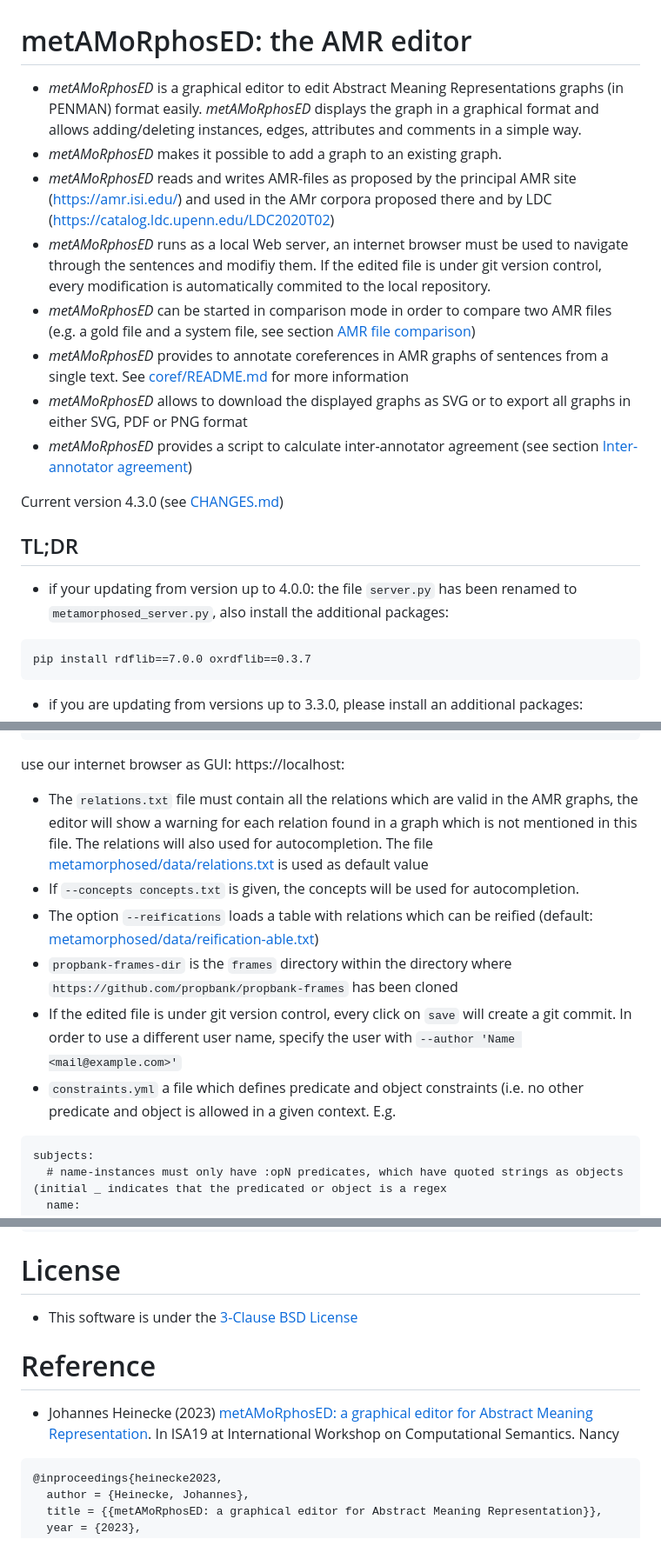
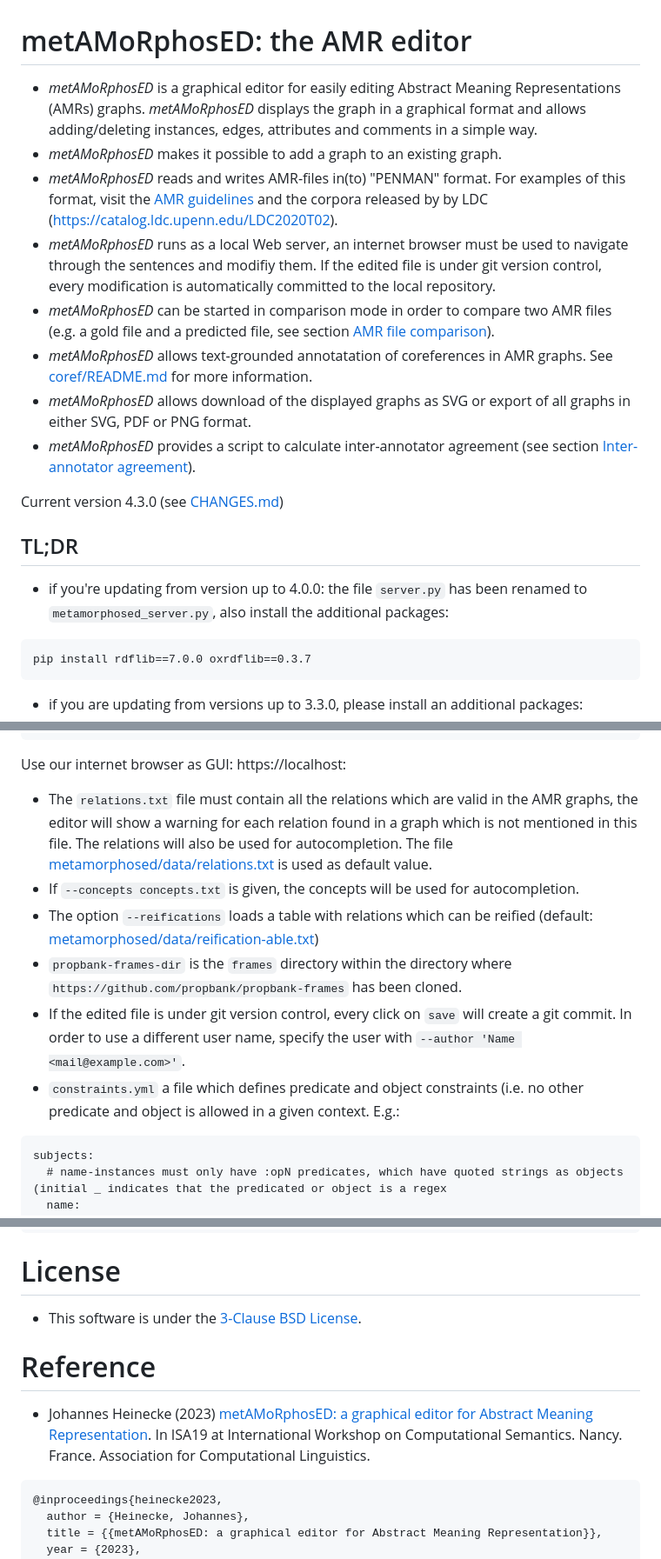
Before and after one commit to Orange-OpenSource/metamorphosed, a Markdown page: README.md, 3 parts joined by grey strips. Shown at 87% size. GitHub-like rendering.

Commit message:
fix some typos, grammar, and broken link to amrisi

````diff
--- a/README.md
+++ b/README.md
@@ -1,19 +1,19 @@
 # metAMoRphosED: the AMR editor
 
-* _metAMoRphosED_ is a graphical editor to edit Abstract Meaning Representations graphs (in PENMAN) format easily. _metAMoRphosED_ displays the graph in a graphical format and allows adding/deleting instances, edges, attributes and comments in a simple way.
+* _metAMoRphosED_ is a graphical editor for easily editing Abstract Meaning Representations (AMRs) graphs. _metAMoRphosED_ displays the graph in a graphical format and allows adding/deleting instances, edges, attributes and comments in a simple way.
 * _metAMoRphosED_ makes it possible to add a graph to an existing graph.
-* _metAMoRphosED_ reads and writes AMR-files as proposed by the principal AMR site (https://amr.isi.edu/) and used in the AMr corpora proposed there and
-by LDC (https://catalog.ldc.upenn.edu/LDC2020T02)
-* _metAMoRphosED_ runs as a local Web server, an internet browser must be used to navigate through the sentences and modifiy them. If the edited file is under git version control, every modification is automatically commited to the local repository.
-* _metAMoRphosED_ can be started in comparison mode in order to compare two AMR files (e.g. a gold file and a system file, see section [AMR file comparison](#amr-file-comparison))
-* _metAMoRphosED_ provides to annotate coreferences in AMR graphs of sentences from a single text. See [coref/README.md](coref/README.md) for more information
-* _metAMoRphosED_ allows to download the displayed graphs as SVG or to export all graphs in either SVG, PDF or PNG format
-* _metAMoRphosED_ provides a script to calculate inter-annotator agreement (see section [Inter-annotator agreement](#inter-annotator-agreement))
+* _metAMoRphosED_ reads and writes AMR-files in(to) "PENMAN" format. For examples of this format, visit the [AMR guidelines](https://github.com/amrisi/amr-guidelines) and the corpora released by
+by LDC (https://catalog.ldc.upenn.edu/LDC2020T02).
+* _metAMoRphosED_ runs as a local Web server, an internet browser must be used to navigate through the sentences and modifiy them. If the edited file is under git version control, every modification is automatically committed to the local repository.
+* _metAMoRphosED_ can be started in comparison mode in order to compare two AMR files (e.g. a gold file and a predicted file, see section [AMR file comparison](#amr-file-comparison)).
+* _metAMoRphosED_ allows text-grounded annotatation of coreferences in AMR graphs. See [coref/README.md](coref/README.md) for more information.
+* _metAMoRphosED_ allows download of the displayed graphs as SVG or export of all graphs in either SVG, PDF or PNG format.
+* _metAMoRphosED_ provides a script to calculate inter-annotator agreement (see section [Inter-annotator agreement](#inter-annotator-agreement)).
 
 Current version 4.3.0 (see [CHANGES.md](CHANGES.md))
 
 ## TL;DR
-* if your updating from version up to 4.0.0: the file `server.py` has been renamed to `metamorphosed_server.py`, also install the additional packages:
+* if you're updating from version up to 4.0.0: the file `server.py` has been renamed to `metamorphosed_server.py`, also install the additional packages:
 ```
 pip install rdflib==7.0.0 oxrdflib==0.3.7
 ```
@@ -94,15 +94,15 @@ tox
         [--smatchpp]
 ```
 
-use our internet browser as GUI: https://localhost:<port>
+Use our internet browser as GUI: https://localhost:<port>
 
 
-* The `relations.txt` file must contain all the relations which are valid in the AMR graphs, the editor will show a warning for each relation found in a graph which is not mentioned in this file. The relations will also used for autocompletion. The file [metamorphosed/data/relations.txt](relations.txt) is used as default value
+* The `relations.txt` file must contain all the relations which are valid in the AMR graphs, the editor will show a warning for each relation found in a graph which is not mentioned in this file. The relations will also be used for autocompletion. The file [metamorphosed/data/relations.txt](relations.txt) is used as default value.
 * If `--concepts concepts.txt` is given, the concepts will be used for autocompletion.
 * The option `--reifications` loads a table with relations which can be reified (default: [metamorphosed/data/reification-able.txt](reification-able.txt))
-* `propbank-frames-dir` is the `frames` directory within the directory where `https://github.com/propbank/propbank-frames` has been cloned
-* If the edited file is under git version control, every click on `save` will create a git commit. In order to use a different user name, specify the user with `--author 'Name <mail@example.com>'`
-* `constraints.yml` a file which defines predicate and object constraints (i.e. no other predicate and object is allowed in a given context. E.g.
+* `propbank-frames-dir` is the `frames` directory within the directory where `https://github.com/propbank/propbank-frames` has been cloned.
+* If the edited file is under git version control, every click on `save` will create a git commit. In order to use a different user name, specify the user with `--author 'Name <mail@example.com>'`.
+* `constraints.yml` a file which defines predicate and object constraints (i.e. no other predicate and object is allowed in a given context. E.g.:
 
 ```
 subjects:
@@ -460,13 +459,13 @@ sentence inter-annotator agreement Smatch F1: 58.86 differences: 4.4167
 
 # License
 
-* This software is under the [3-Clause BSD License](LICENSE)
+* This software is under the [3-Clause BSD License](LICENSE).
 
 
 # Reference
 
 * Johannes Heinecke (2023) <a href="https://aclanthology.org/2023.isa-1.4/">metAMoRphosED: a graphical editor for Abstract Meaning
-  Representation</a>. In ISA19 at International Workshop on Computational Semantics. Nancy
+  Representation</a>. In ISA19 at International Workshop on Computational Semantics. Nancy. France. Association for Computational Linguistics.
 
 ```
 @inproceedings{heinecke2023,
````
Also changed, not shown: other parts of README.md (+14 -15 lines).
